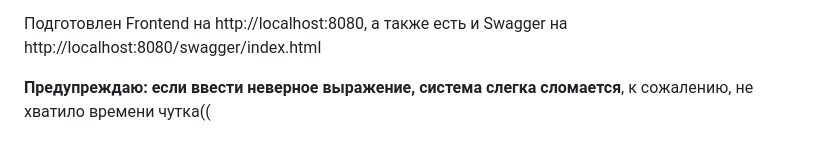
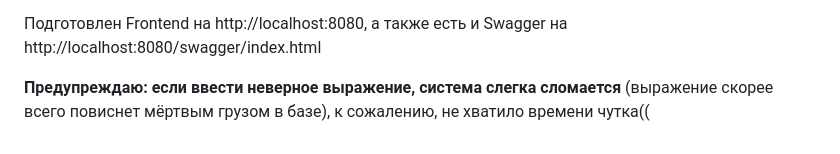
Before and after one commit to AskarKasimov/yg-colonel, a Markdown page: README.md, the part around the change. GitHub-like rendering.

```diff
--- a/README.md
+++ b/README.md
@@ -45,4 +45,4 @@ p.s. описаны они в docker-compose.yaml
 
 Подготовлен Frontend на http://localhost:8080, а также есть и Swagger на http://localhost:8080/swagger/index.html
 
-**Предупреждаю: если ввести неверное выражение, система слегка сломается**, к сожалению, не хватило времени чутка((
+**Предупреждаю: если ввести неверное выражение, система слегка сломается** (выражение скорее всего повиснет мёртвым грузом в базе), к сожалению, не хватило времени чутка((
```
